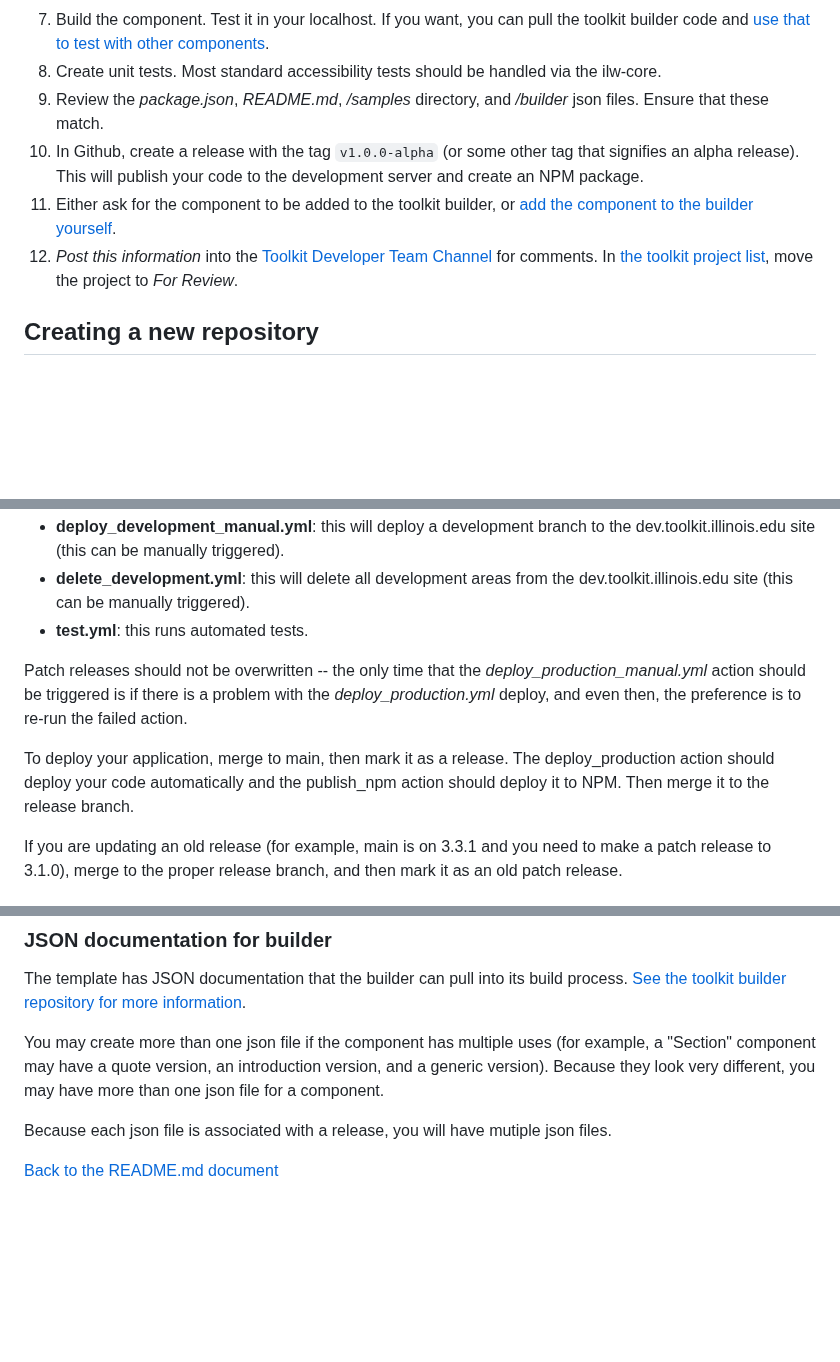
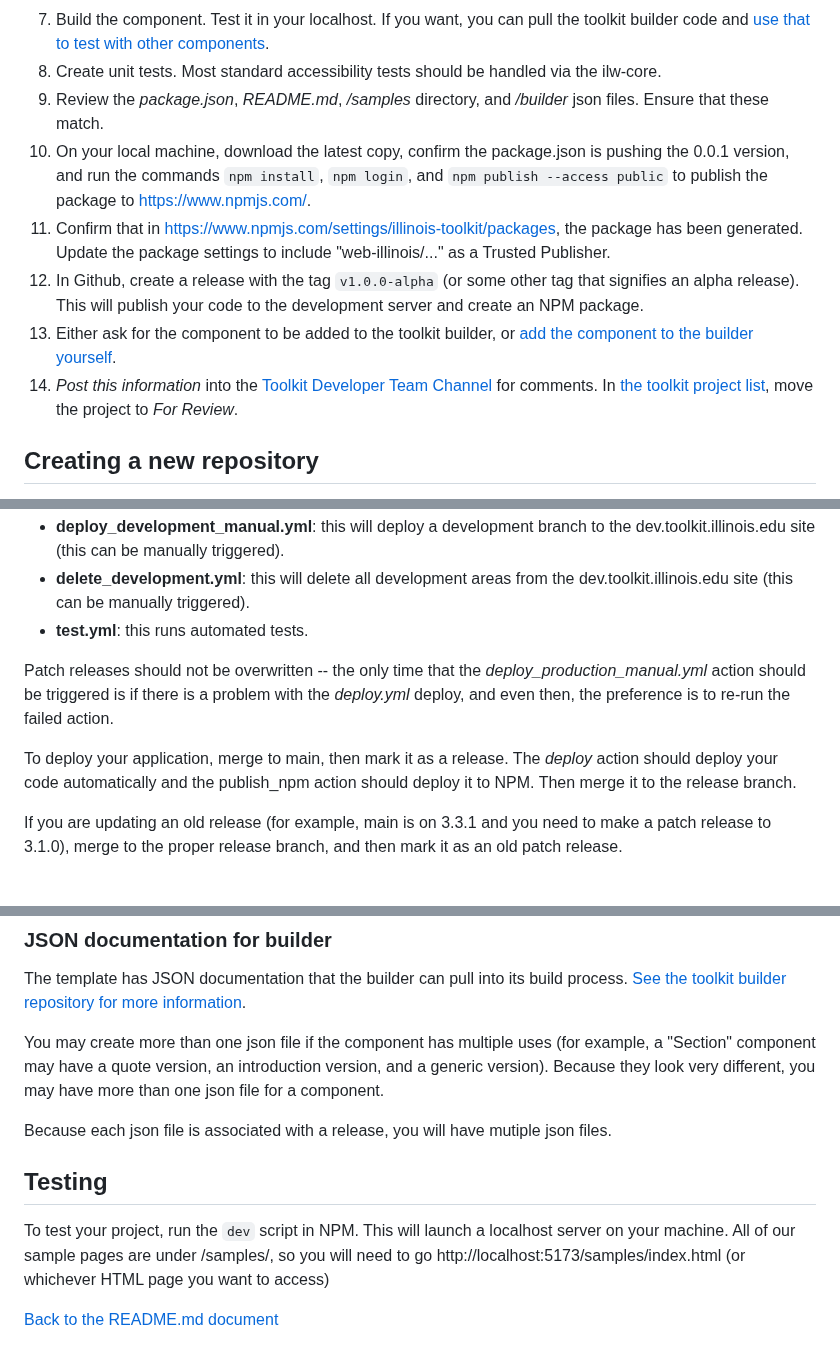
Before and after one commit to web-illinois/toolkit-management, a Markdown page: documentation/NEW_COMPONENT.md, 3 parts joined by grey strips. Rendered like a GitHub page; blank space fills up the shorter version.

Commit message:
Updating documentation

```diff
--- a/documentation/NEW_COMPONENT.md
+++ b/documentation/NEW_COMPONENT.md
@@ -14,9 +14,11 @@ This is a list of notes for developers working on a new component.
 7. Build the component. Test it in your localhost. If you want, you can pull the toolkit builder code and [use that to test with other components](https://github.com/web-illinois/toolkit-builder-3?tab=readme-ov-file#running-the-builder-on-your-local-machine).
 8. Create unit tests. Most standard accessibility tests should be handled via the ilw-core.
 9. Review the *package.json*, *README.md*, */samples* directory, and */builder* json files. Ensure that these match.
-10. In Github, create a release with the tag `v1.0.0-alpha` (or some other tag that signifies an alpha release). This will publish your code to the development server and create an NPM package.
-11. Either ask for the component to be added to the toolkit builder, or [add the component to the builder yourself](https://github.com/web-illinois/toolkit-builder-3?tab=readme-ov-file#adding-to-this-project).
-12. *Post this information* into the [Toolkit Developer Team Channel](https://go.illinois.edu/toolkit-developers) for comments. In [the toolkit project list](https://github.com/orgs/web-illinois/projects/7), move the project to *For Review*.
+10. On your local machine, download the latest copy, confirm the package.json is pushing the 0.0.1 version, and run the commands `npm install`, `npm login`, and `npm publish --access public` to publish the package to https://www.npmjs.com/.
+11. Confirm that in https://www.npmjs.com/settings/illinois-toolkit/packages, the package has been generated. Update the package settings to include "web-illinois/..." as a Trusted Publisher.
+12. In Github, create a release with the tag `v1.0.0-alpha` (or some other tag that signifies an alpha release). This will publish your code to the development server and create an NPM package.
+13. Either ask for the component to be added to the toolkit builder, or [add the component to the builder yourself](https://github.com/web-illinois/toolkit-builder-3?tab=readme-ov-file#adding-to-this-project).
+14. *Post this information* into the [Toolkit Developer Team Channel](https://go.illinois.edu/toolkit-developers) for comments. In [the toolkit project list](https://github.com/orgs/web-illinois/projects/7), move the project to *For Review*.
 
 ## Creating a new repository
 [Create a new repository from the toolkit template.](https://github.com/web-illinois/template-ilw-typescript) This template will generate the Github Actions, recommended toolset, automated accessibility testing, and sample pages to start testing your component.
@@ -30,9 +32,9 @@ This repository should have five Github Actions.
 * **delete_development.yml**: this will delete all development areas from the dev.toolkit.illinois.edu site (this can be manually triggered).
 * **test.yml**: this runs automated tests.
 
-Patch releases should not be overwritten -- the only time that the *deploy_production_manual.yml* action should be triggered is if there is a problem with the *deploy_production.yml* deploy, and even then, the preference is to re-run the failed action.
+Patch releases should not be overwritten -- the only time that the *deploy_production_manual.yml* action should be triggered is if there is a problem with the *deploy.yml* deploy, and even then, the preference is to re-run the failed action.
 
-To deploy your application, merge to main, then mark it as a release. The deploy_production action should deploy your code automatically and the publish_npm action should deploy it to NPM. Then merge it to the release branch.
+To deploy your application, merge to main, then mark it as a release. The *deploy* action should deploy your code automatically and the publish_npm action should deploy it to NPM. Then merge it to the release branch.
 
 If you are updating an old release (for example, main is on 3.3.1 and you need to make a patch release to 3.1.0), merge to the proper release branch, and then mark it as an old patch release.
 
@@ -54,4 +56,8 @@ You may create more than one json file if the component has multiple uses (for e
 
 Because each json file is associated with a release, you will have mutiple json files.
 
+## Testing
+
+To test your project, run the `dev` script in NPM. This will launch a localhost server on your machine. All of our sample pages are under /samples/, so you will need to go http://localhost:5173/samples/index.html (or whichever HTML page you want to access)
+
 [Back to the README.md document](README.md)
```
